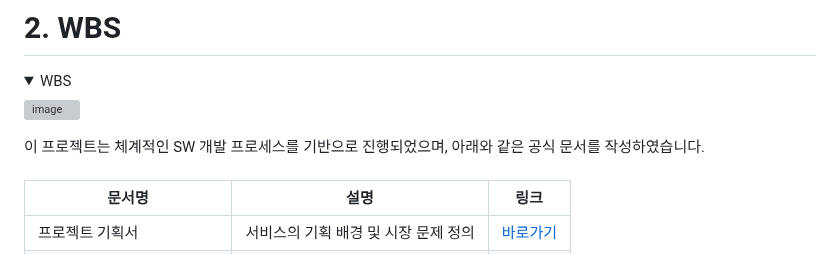
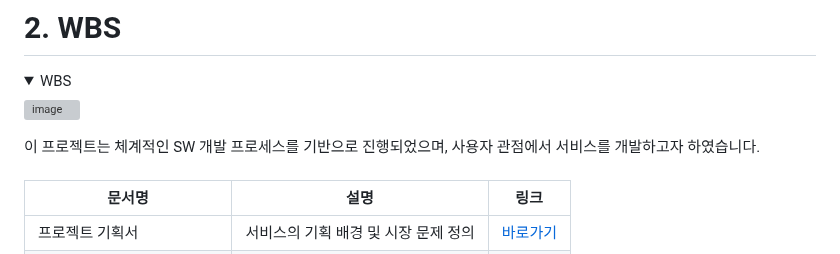
Before and after one commit to yujitaeng/SKN09-FINAL-2Team, a Markdown page: README.md, the part around one of its changes. Drawn GitHub-style; folded sections open; grey boxes are pictures that could not be loaded.

```diff
--- a/README.md
+++ b/README.md
@@ -158,7 +145,7 @@
  ![image](https://github.com/user-attachments/assets/5c2b0f10-e901-4541-9090-600982fafccd)
 
 </details>
-이 프로젝트는 체계적인 SW 개발 프로세스를 기반으로 진행되었으며, 아래와 같은 공식 문서를 작성하였습니다.
+이 프로젝트는 체계적인 SW 개발 프로세스를 기반으로 진행되었으며, 사용자 관점에서 서비스를 개발하고자 하였습니다.
 <br><br>
 
 | 문서명 | 설명 | 링크 |
```
Also changed, not shown: other parts of README.md (+1 -14 lines).
